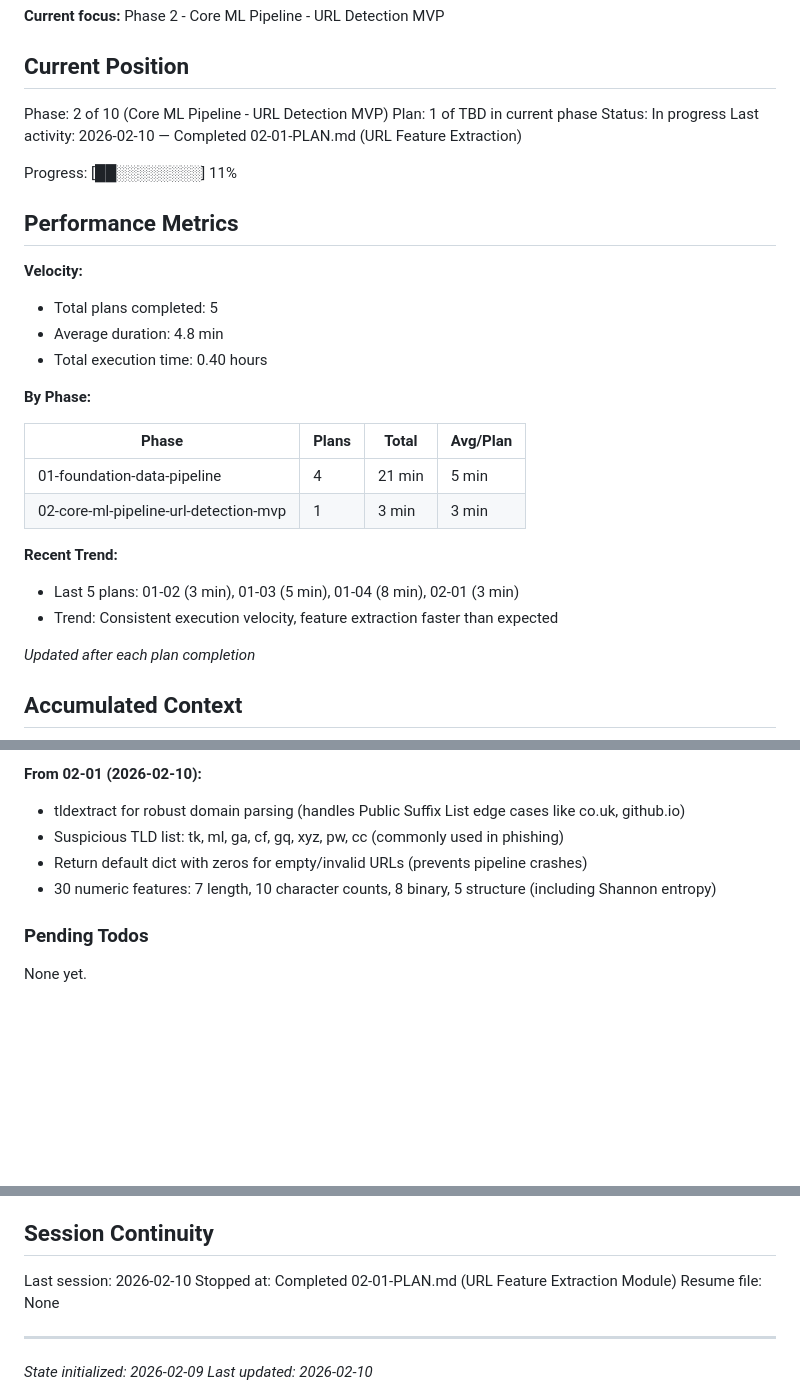
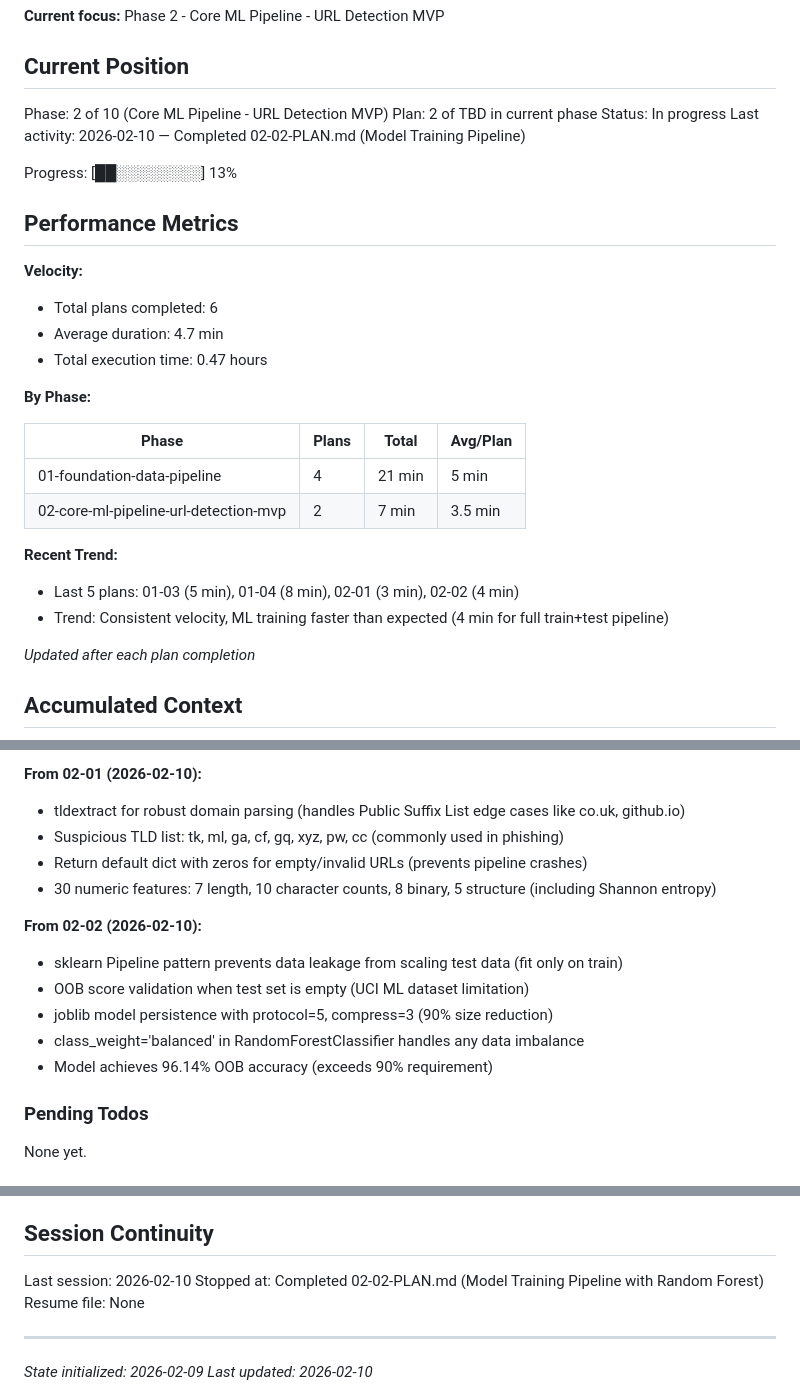
Before and after one commit to H4ck1nGPr13sT/phishguard, a Markdown page: .planning/STATE.md, 3 parts joined by grey strips. Rendered like a GitHub page; blank space fills up the shorter version.

Commit message:
docs(02-02): complete model training pipeline plan
Tasks completed: 3/3
- Created model training and evaluation modules
- Trained Random Forest with 96.14% OOB accuracy
- Added comprehensive tests and verified 90%+ requirement

SUMMARY: .planning/phases/02-core-ml-pipeline-url-detection-mvp/02-02-SUMMARY.md

```diff
--- a/.planning/STATE.md
+++ b/.planning/STATE.md
@@ -11,29 +11,29 @@ See: .planning/PROJECT.md (updated 2026-02-09)
 ## Current Position
 
 Phase: 2 of 10 (Core ML Pipeline - URL Detection MVP)
-Plan: 1 of TBD in current phase
+Plan: 2 of TBD in current phase
 Status: In progress
-Last activity: 2026-02-10 — Completed 02-01-PLAN.md (URL Feature Extraction)
+Last activity: 2026-02-10 — Completed 02-02-PLAN.md (Model Training Pipeline)
 
-Progress: [██░░░░░░░░] 11%
+Progress: [██░░░░░░░░] 13%
 
 ## Performance Metrics
 
 **Velocity:**
-- Total plans completed: 5
-- Average duration: 4.8 min
-- Total execution time: 0.40 hours
+- Total plans completed: 6
+- Average duration: 4.7 min
+- Total execution time: 0.47 hours
 
 **By Phase:**
 
 | Phase | Plans | Total | Avg/Plan |
 |-------|-------|-------|----------|
 | 01-foundation-data-pipeline | 4 | 21 min | 5 min |
-| 02-core-ml-pipeline-url-detection-mvp | 1 | 3 min | 3 min |
+| 02-core-ml-pipeline-url-detection-mvp | 2 | 7 min | 3.5 min |
 
 **Recent Trend:**
-- Last 5 plans: 01-02 (3 min), 01-03 (5 min), 01-04 (8 min), 02-01 (3 min)
-- Trend: Consistent execution velocity, feature extraction faster than expected
+- Last 5 plans: 01-03 (5 min), 01-04 (8 min), 02-01 (3 min), 02-02 (4 min)
+- Trend: Consistent velocity, ML training faster than expected (4 min for full train+test pipeline)
 
 *Updated after each plan completion*
 
@@ -81,6 +81,13 @@ Recent decisions affecting current work:
 - Return default dict with zeros for empty/invalid URLs (prevents pipeline crashes)
 - 30 numeric features: 7 length, 10 character counts, 8 binary, 5 structure (including Shannon entropy)
 
+**From 02-02 (2026-02-10):**
+- sklearn Pipeline pattern prevents data leakage from scaling test data (fit only on train)
+- OOB score validation when test set is empty (UCI ML dataset limitation)
+- joblib model persistence with protocol=5, compress=3 (90% size reduction)
+- class_weight='balanced' in RandomForestClassifier handles any data imbalance
+- Model achieves 96.14% OOB accuracy (exceeds 90% requirement)
+
 ### Pending Todos
 
 None yet.
@@ -101,7 +108,7 @@ None yet.
 ## Session Continuity
 
 Last session: 2026-02-10
-Stopped at: Completed 02-01-PLAN.md (URL Feature Extraction Module)
+Stopped at: Completed 02-02-PLAN.md (Model Training Pipeline with Random Forest)
 Resume file: None
 
 ---
```
Also changed, not shown: 1 other file.
